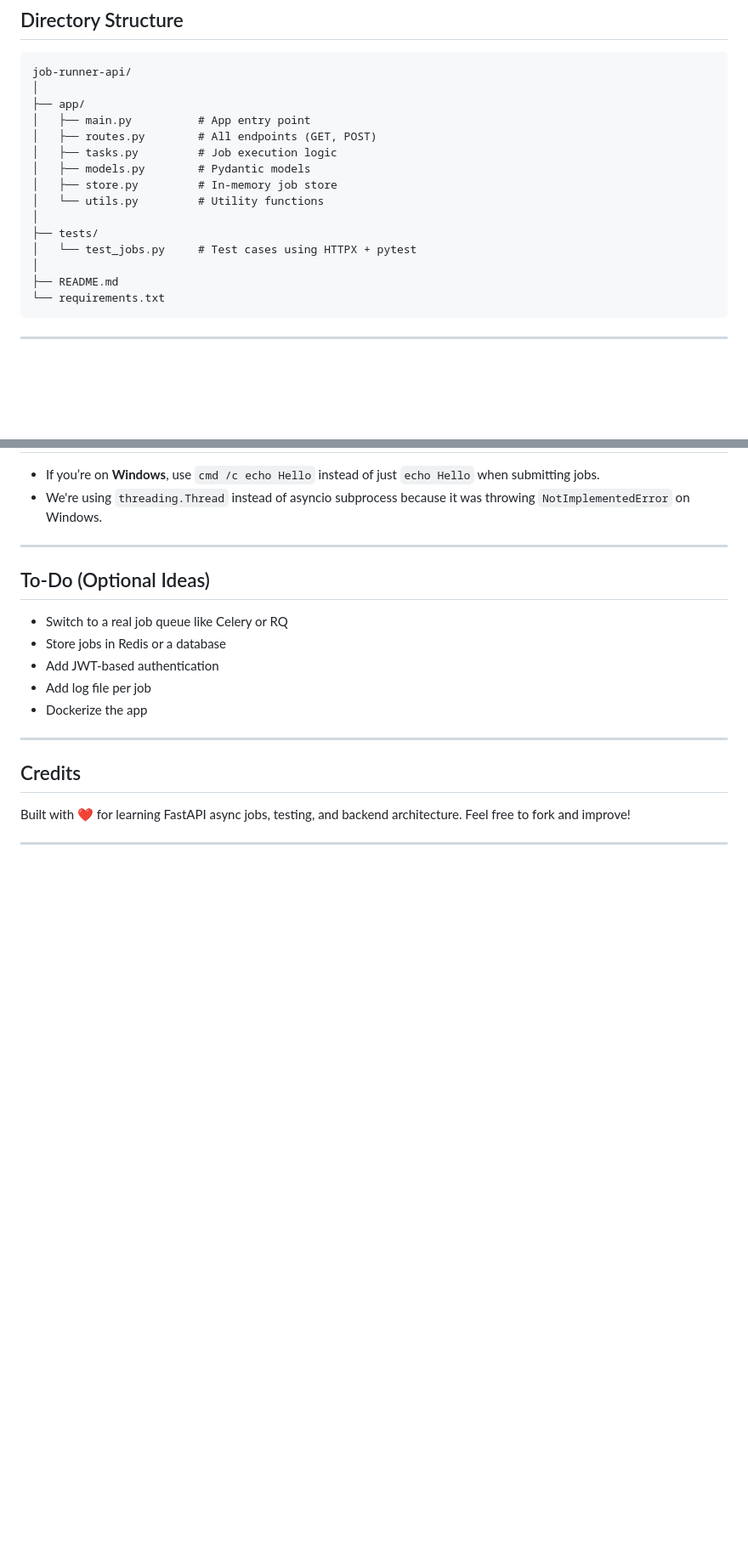
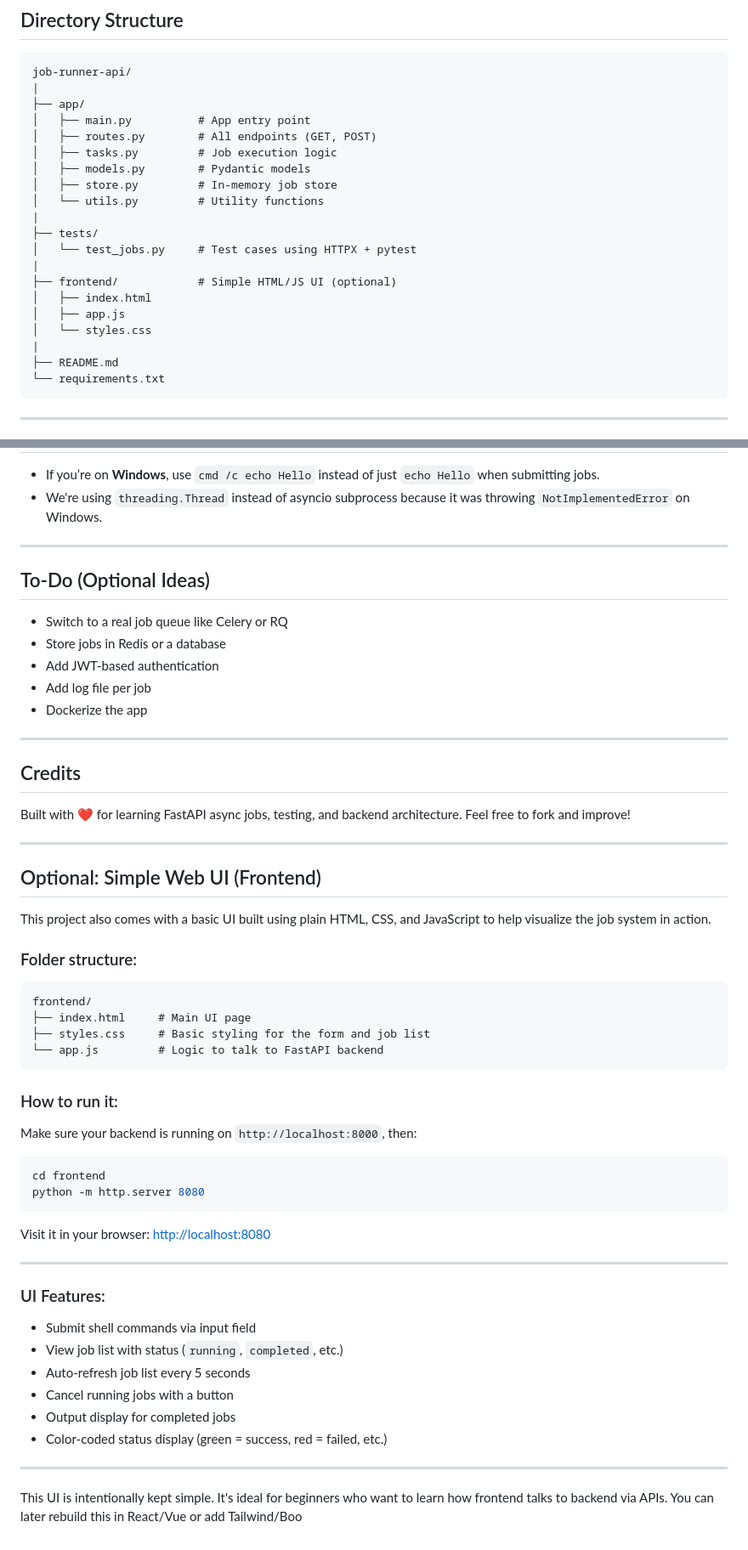
Before and after one commit to usv240/job-runner-api, a Markdown page: README.md, 2 parts joined by grey strips. Shown: that part at 85% size. Drawn GitHub-style; blank space fills up the shorter version.

````diff
--- a/README.md
+++ b/README.md
@@ -70,7 +70,7 @@ Visit the docs:
 
 ```
 job-runner-api/
-│
+|
 ├── app/
 │   ├── main.py          # App entry point
 │   ├── routes.py        # All endpoints (GET, POST)
@@ -78,10 +78,15 @@ job-runner-api/
 │   ├── models.py        # Pydantic models
 │   ├── store.py         # In-memory job store
 │   └── utils.py         # Utility functions
-│
+|
 ├── tests/
 │   └── test_jobs.py     # Test cases using HTTPX + pytest
-│
+|
+├── frontend/            # Simple HTML/JS UI (optional)
+│   ├── index.html
+│   ├── app.js
+│   └── styles.css
+|
 ├── README.md
 └── requirements.txt
 ```
@@ -148,3 +153,44 @@ Built with ❤️ for learning FastAPI async jobs, testing, and backend architec
 Feel free to fork and improve!
 
 ---
+
+##  Optional: Simple Web UI (Frontend)
+
+This project also comes with a basic UI built using plain HTML, CSS, and JavaScript to help visualize the job system in action.
+
+### Folder structure:
+
+```
+frontend/
+├── index.html     # Main UI page
+├── styles.css     # Basic styling for the form and job list
+└── app.js         # Logic to talk to FastAPI backend
+```
+
+### How to run it:
+
+Make sure your backend is running on `http://localhost:8000`, then:
+
+```bash
+cd frontend
+python -m http.server 8080
+```
+
+Visit it in your browser:
+ [http://localhost:8080](http://localhost:8080)
+
+---
+
+### UI Features:
+
+* Submit shell commands via input field
+* View job list with status (`running`, `completed`, etc.)
+* Auto-refresh job list every 5 seconds
+* Cancel running jobs with a button
+* Output display for completed jobs
+* Color-coded status display (green = success, red = failed, etc.)
+
+---
+
+This UI is intentionally kept simple. It's ideal for beginners who want to learn how frontend talks to backend via APIs.
+You can later rebuild this in React/Vue or add Tailwind/Boo
````
Also changed, not shown: other parts of README.md (+1 -1 lines).
